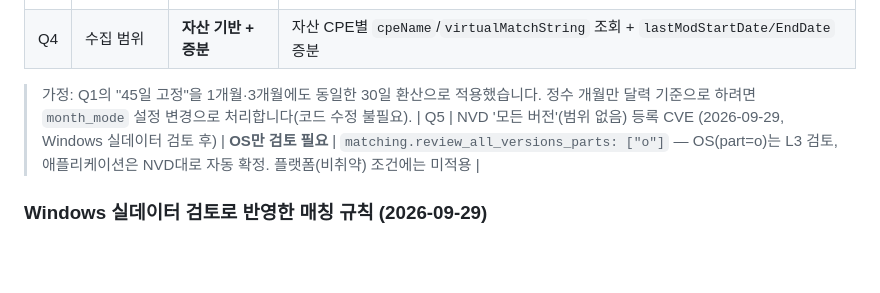
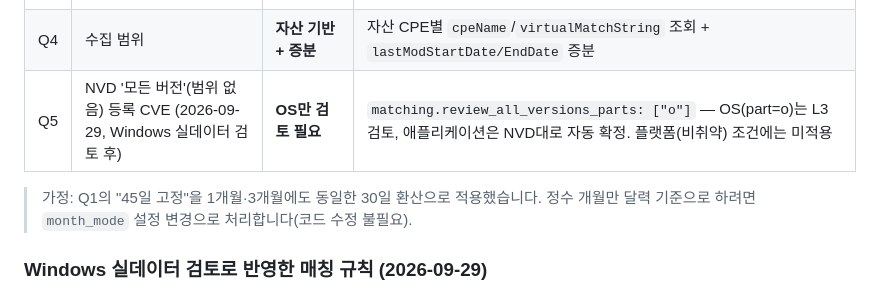
Before and after one commit to fionaeunji/AssetVulPortal, a Markdown page: docs/00_design.md, the part around the change. GitHub-like rendering; blank space fills up the shorter version.

Commit message:
docs: place Q5 decision inside the decisions table
Co-Authored-By: Claude Opus 5.5 <noreply@anthropic.com>
Claude-Session: https://claude.ai/code/session_01BXDBLZjy1yPRs86gru1Ujq

```diff
--- a/docs/00_design.md
+++ b/docs/00_design.md
@@ -505,9 +505,10 @@ AssetVulPortal/
 | Q2 | EPSS 미발행 CVE | **판정보류 후 재판정** | `epss.missing_behavior: pending` → 상태 표시 "EPSS 대기", 최초 EPSS 관측 시 Initial EPSS 확정 후 판정. 기한 기산점은 탐지일 |
 | Q3 | CVSS 우선순위 | **v3.1 NVD → CNA → v4.0** | `cvss.source_priority: [v31_primary, v31_secondary, v40_primary, v40_secondary, v30_primary, v30_secondary]`, 사용된 버전·출처 기록 |
 | Q4 | 수집 범위 | **자산 기반 + 증분** | 자산 CPE별 `cpeName`/`virtualMatchString` 조회 + `lastModStartDate/EndDate` 증분 |
+| Q5 | NVD '모든 버전'(범위 없음) 등록 CVE (2026-09-29, Windows 실데이터 검토 후) | **OS만 검토 필요** | `matching.review_all_versions_parts: ["o"]` — OS(part=o)는 L3 검토, 애플리케이션은 NVD대로 자동 확정. 플랫폼(비취약) 조건에는 미적용 |
+
 
 > 가정: Q1의 "45일 고정"을 1개월·3개월에도 동일한 30일 환산으로 적용했습니다. 정수 개월만 달력 기준으로 하려면 `month_mode` 설정 변경으로 처리합니다(코드 수정 불필요).
-| Q5 | NVD '모든 버전'(범위 없음) 등록 CVE (2026-09-29, Windows 실데이터 검토 후) | **OS만 검토 필요** | `matching.review_all_versions_parts: ["o"]` — OS(part=o)는 L3 검토, 애플리케이션은 NVD대로 자동 확정. 플랫폼(비취약) 조건에는 미적용 |
 
 ### Windows 실데이터 검토로 반영한 매칭 규칙 (2026-09-29)
 
```
